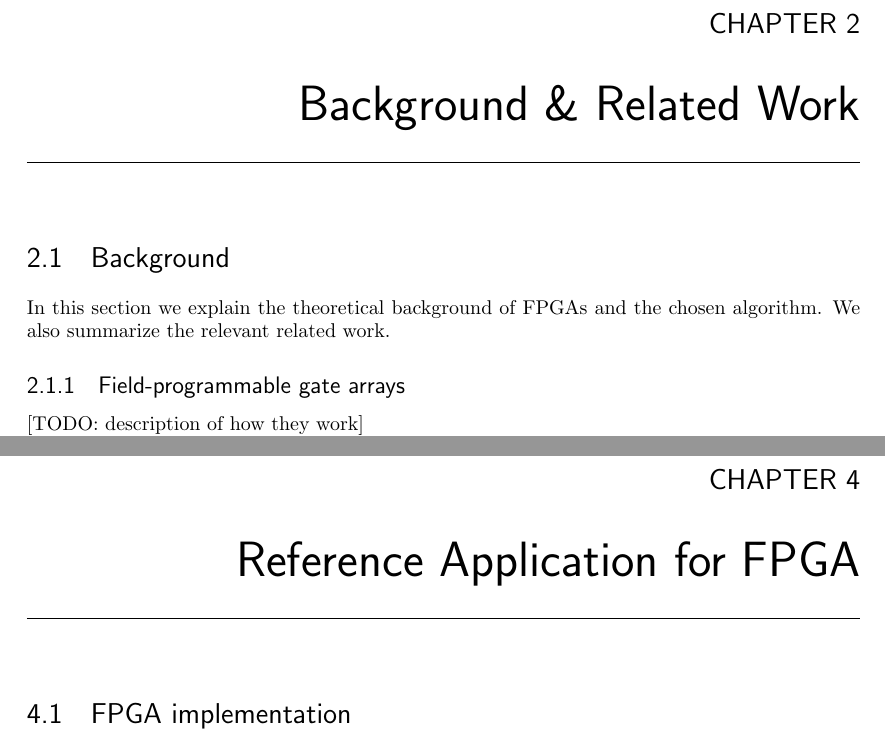
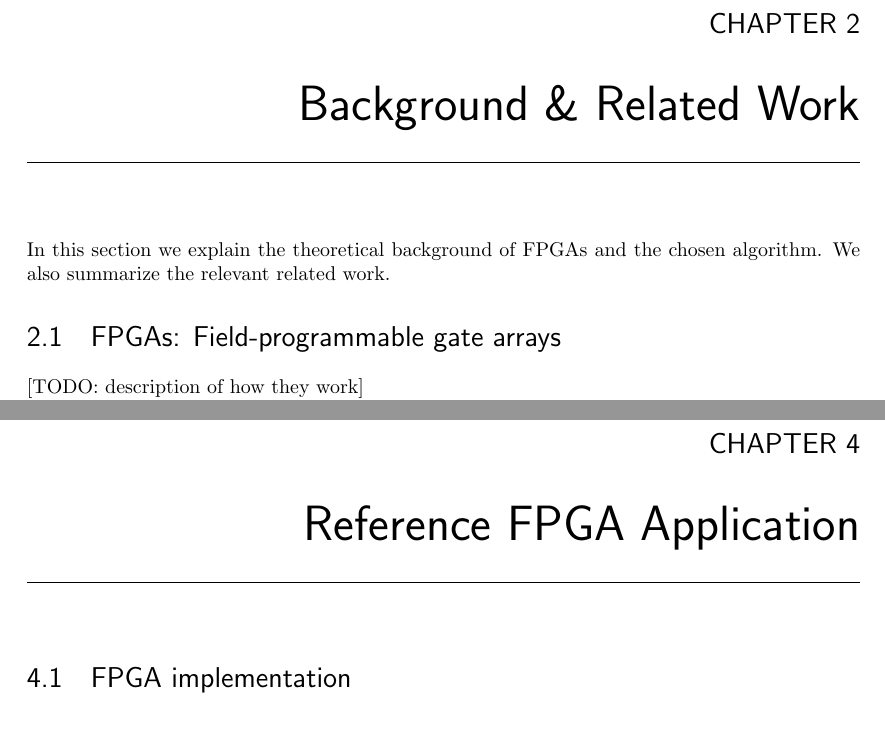
Before and after one commit to pizzapim/hls-performance-thesis, a LaTeX thesis (hls_performance_thesis.tex, which reads sections/background.tex): two parts of pages 9 and 19 of 27, joined at a grey line, cut so that both start at the same text. Compiled offline with pdfLaTeX.

Commit message:
Updates from Overleaf

```diff
--- a/hls_performance_thesis.tex
+++ b/hls_performance_thesis.tex
@@ -35,6 +35,6 @@
 \import{sections/}{reference_cpu}
 
-\chapter{Reference Application for FPGA} \label{chapter:fpga}
+\chapter{Reference FPGA Application} \label{chapter:fpga}
 \import{sections/}{reference_fpga}
 
 \chapter{Optimizations} \label{chapter:optimizations}
--- a/sections/background.tex
+++ b/sections/background.tex
@@ -1,9 +1,9 @@
-\section{Background} \label{section:background}
+%\section{Background} \label{section:background}
 
 In this section we explain the theoretical background of FPGAs and the chosen algorithm.
 We also summarize the relevant related work.
 
-\subsection{Field-programmable gate arrays}
+\section{FPGAs: Field-programmable gate arrays}
 
 [TODO: description of how they work]
 
```
Also changed, not shown: hls_performance_thesis.tex (2 more changed lines), sections/background.tex (2 more changed lines).
